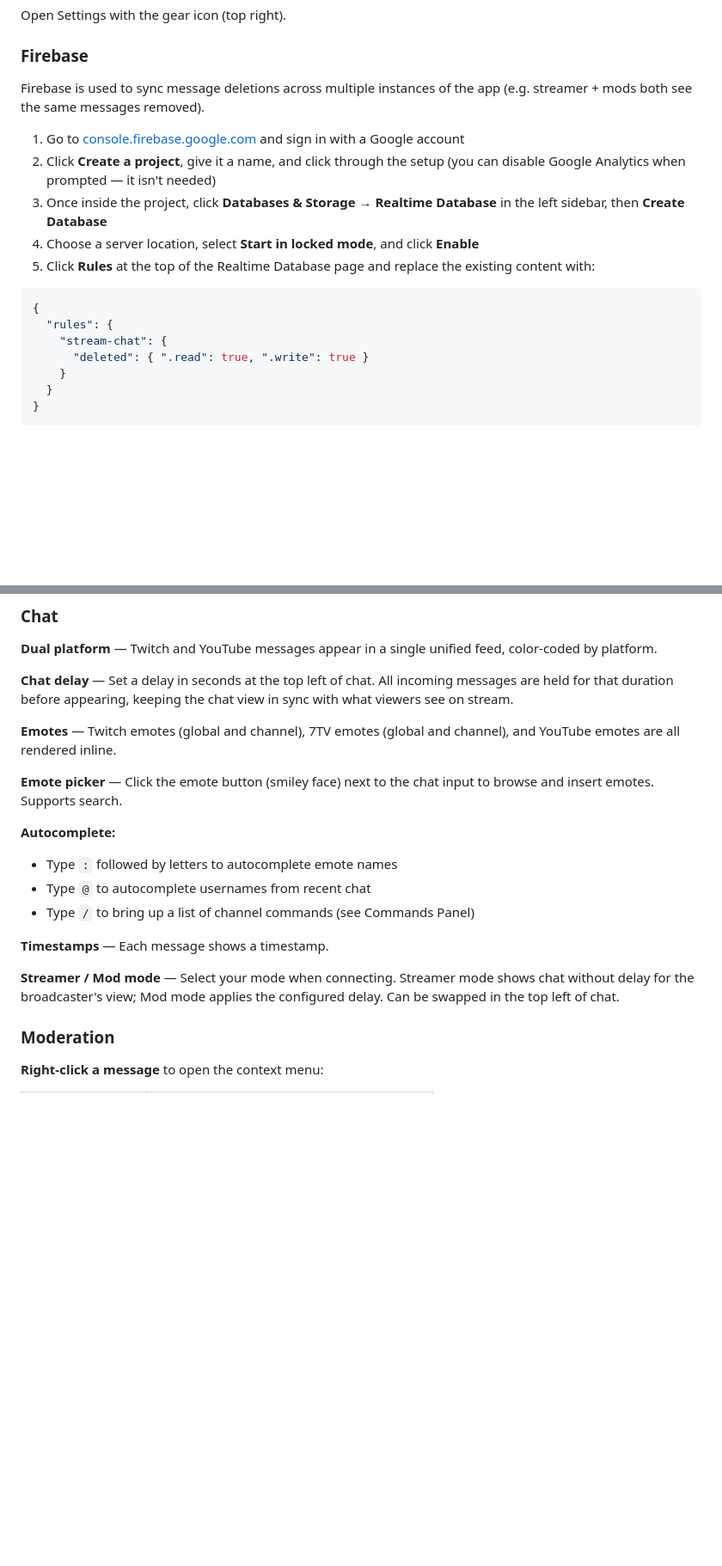
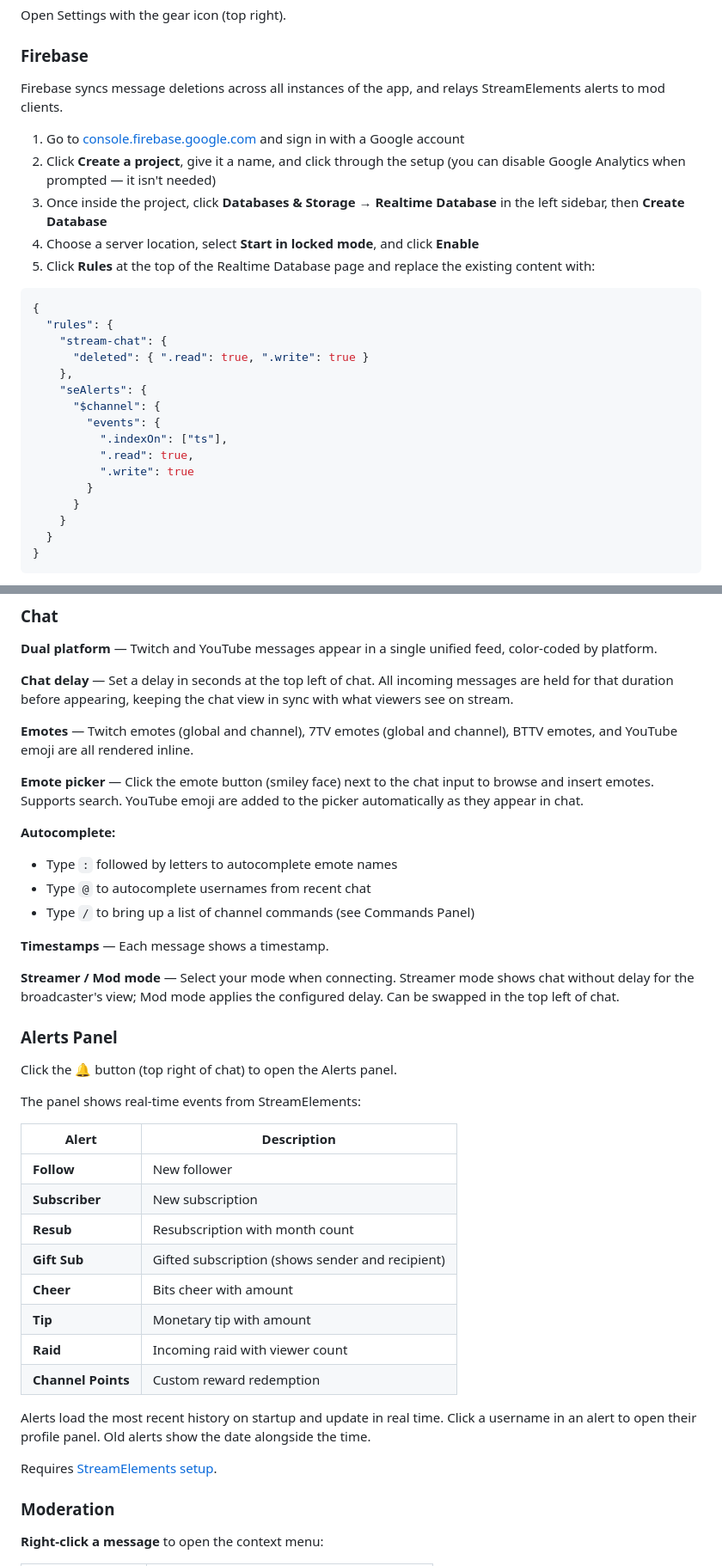
Before and after one commit to AnimeGrils/stream-chat, a Markdown page: README.md, 2 parts joined by grey strips. Shown at 86% size. GitHub-like rendering; blank space fills up the shorter version.

```diff
--- a/README.md
+++ b/README.md
@@ -39,7 +42,7 @@ Open Settings with the gear icon (top right).
 
 ### Firebase
 
-Firebase is used to sync message deletions across multiple instances of the app (e.g. streamer + mods both see the same messages removed).
+Firebase syncs message deletions across all instances of the app, and relays StreamElements alerts to mod clients.
 
 1. Go to [console.firebase.google.com](https://console.firebase.google.com) and sign in with a Google account
 2. Click **Create a project**, give it a name, and click through the setup (you can disable Google Analytics when prompted — it isn't needed)
@@ -51,6 +54,15 @@ Firebase is used to sync message deletions across multiple instances of the app
   "rules": {
     "stream-chat": {
       "deleted": { ".read": true, ".write": true }
+    },
+    "seAlerts": {
+      "$channel": {
+        "events": {
+          ".indexOn": ["ts"],
+          ".read": true,
+          ".write": true
+        }
+      }
     }
   }
 }
@@ -123,9 +159,9 @@ The overlay displays Twitch and YouTube messages with emotes (including 7TV glob
 
 **Chat delay** — Set a delay in seconds at the top left of chat. All incoming messages are held for that duration before appearing, keeping the chat view in sync with what viewers see on stream.
 
-**Emotes** — Twitch emotes (global and channel), 7TV emotes (global and channel), and YouTube emotes are all rendered inline.
+**Emotes** — Twitch emotes (global and channel), 7TV emotes (global and channel), BTTV emotes, and YouTube emoji are all rendered inline.
 
-**Emote picker** — Click the emote button (smiley face) next to the chat input to browse and insert emotes. Supports search.
+**Emote picker** — Click the emote button (smiley face) next to the chat input to browse and insert emotes. Supports search. YouTube emoji are added to the picker automatically as they appear in chat.
 
 **Autocomplete:**
 - Type `:` followed by letters to autocomplete emote names
@@ -135,6 +171,27 @@ The overlay displays Twitch and YouTube messages with emotes (including 7TV glob
 **Timestamps** — Each message shows a timestamp.
 
 **Streamer / Mod mode** — Select your mode when connecting. Streamer mode shows chat without delay for the broadcaster's view; Mod mode applies the configured delay. Can be swapped in the top left of chat.
+
+### Alerts Panel
+
+Click the **🔔** button (top right of chat) to open the Alerts panel.
+
+The panel shows real-time events from StreamElements:
+
+| Alert | Description |
+|---|---|
+| **Follow** | New follower |
+| **Subscriber** | New subscription |
+| **Resub** | Resubscription with month count |
+| **Gift Sub** | Gifted subscription (shows sender and recipient) |
+| **Cheer** | Bits cheer with amount |
+| **Tip** | Monetary tip with amount |
+| **Raid** | Incoming raid with viewer count |
+| **Channel Points** | Custom reward redemption |
+
+Alerts load the most recent history on startup and update in real time. Click a username in an alert to open their profile panel. Old alerts show the date alongside the time.
+
+Requires [StreamElements setup](#streamelements-alerts).
 
 ### Moderation
 
```
Also changed, not shown: other parts of README.md (+30 -2 lines).
